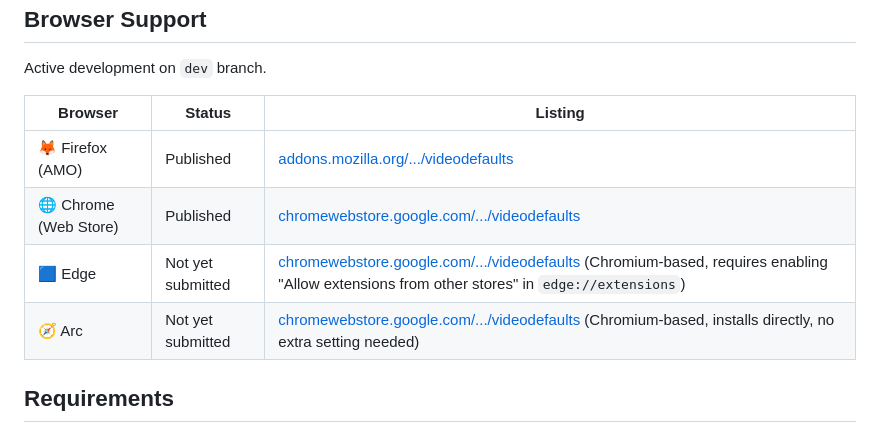
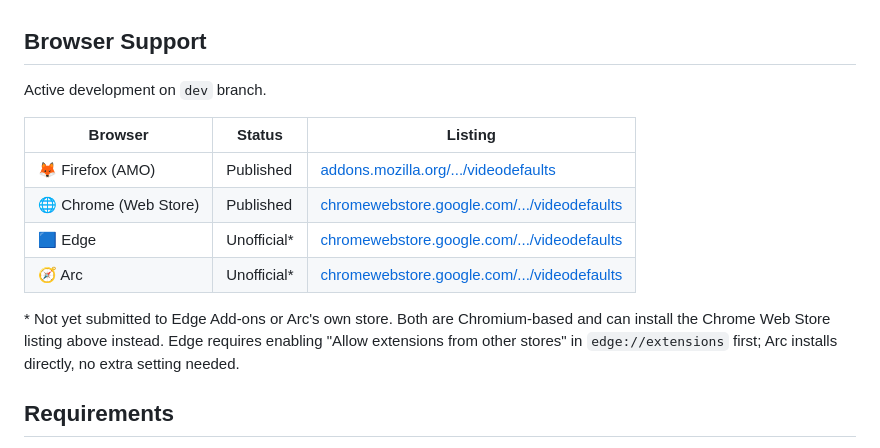
Before and after one commit to Kotmin/VideoDefaults, a Markdown page: README.md, the part around the change. Drawn GitHub-style.

Commit message:
docs(readme): star-annotate Edge/Arc status, move caveat out of table
Drop the inline parenthetical from the Listing column and mark Edge
and Arc as Unofficial* in Status instead, with the Chromium-install
caveat explained once below the table.

```diff
--- a/README.md
+++ b/README.md
@@ -35,8 +35,13 @@ Active development on `dev` branch.
 | --- | --- | --- |
 | 🦊 Firefox (AMO) | Published | [addons.mozilla.org/.../videodefaults](https://addons.mozilla.org/en-US/firefox/addon/videodefaults/) |
 | 🌐 Chrome (Web Store) | Published | [chromewebstore.google.com/.../videodefaults](https://chromewebstore.google.com/detail/videodefaults/olbdclkanolgkhfghooecilkhbghadob) |
-| 🟦 Edge | Not yet submitted | [chromewebstore.google.com/.../videodefaults](https://chromewebstore.google.com/detail/videodefaults/olbdclkanolgkhfghooecilkhbghadob) (Chromium-based, requires enabling "Allow extensions from other stores" in `edge://extensions`) |
-| 🧭 Arc | Not yet submitted | [chromewebstore.google.com/.../videodefaults](https://chromewebstore.google.com/detail/videodefaults/olbdclkanolgkhfghooecilkhbghadob) (Chromium-based, installs directly, no extra setting needed) |
+| 🟦 Edge | Unofficial* | [chromewebstore.google.com/.../videodefaults](https://chromewebstore.google.com/detail/videodefaults/olbdclkanolgkhfghooecilkhbghadob) |
+| 🧭 Arc | Unofficial* | [chromewebstore.google.com/.../videodefaults](https://chromewebstore.google.com/detail/videodefaults/olbdclkanolgkhfghooecilkhbghadob) |
+
+\* Not yet submitted to Edge Add-ons or Arc's own store. Both are
+Chromium-based and can install the Chrome Web Store listing above instead.
+Edge requires enabling "Allow extensions from other stores" in
+`edge://extensions` first; Arc installs directly, no extra setting needed.
 
 ## Requirements
 
```
